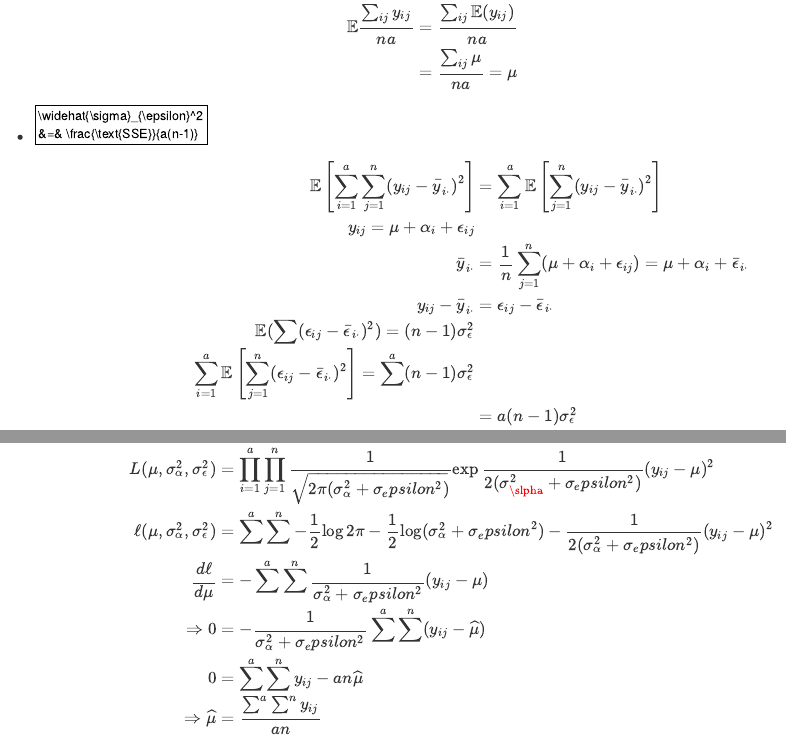
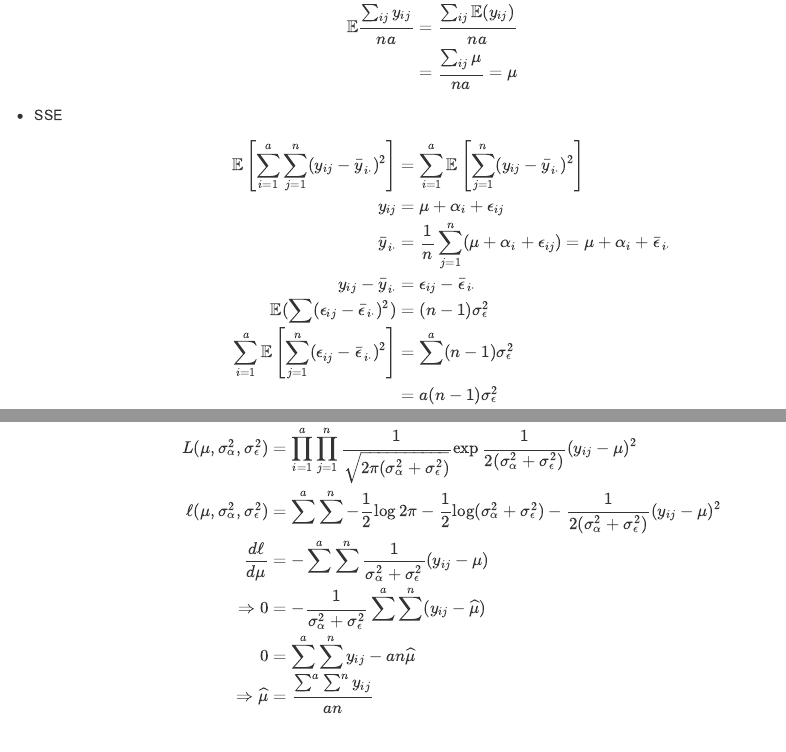
Before and after one commit to cyrene7497/biostat-200c, an R Markdown document (hw5/hw5.Rmd): the page in a window 1100 px wide, from 1210 px down before the commit and from 1240 px down after it, so that both start at the same text, and a second part further down, joined at a grey line. Rendered offline with R 4.5, knitr and Pandoc, with nearby package versions; some code elsewhere in the file could not run offline; common packages that the code uses without loading them are loaded.

Commit message:
final hw5

```diff
--- a/hw5/hw5.Rmd
+++ b/hw5/hw5.Rmd
@@ -43,39 +45,42 @@ which can be solved to obtain ANOVA estimate
 &=& \frac{\sum_{ij}\mu}{na} = \mu
 \end{eqnarray*}
 
-+ $\widehat{\sigma}_{\epsilon}^2 &=& \frac{\text{SSE}}{a(n-1)}$
++ SSE
+
 \begin{eqnarray*}
 \mathbb{E} \left[ \sum_{i=1}^a \sum_{j=1}^n (y_{ij} - \bar{y}_{i \cdot})^2 \right] &=& \sum_{i=1}^a \mathbb{E}\left[ \sum_{j=1}^n (y_{ij} - \bar{y}_{i \cdot})^2 \right] \\
-y_{ij} = \mu + \alpha_i+\epsilon_{ij} \\
+y_{ij} &=& \mu + \alpha_i+\epsilon_{ij} \\
 \bar{y}_{i \cdot} &=& \frac{1}{n} \sum_{j=1}^n(\mu + \alpha_i + \epsilon_{ij}) = \mu + \alpha_i + \bar{\epsilon}_{i \cdot} \\
 y_{ij} - \bar{y}_{i \cdot} &=& \epsilon_{ij} - \bar{\epsilon}_{i \cdot} \\
-\mathbb{E}(\sum(\epsilon_{ij} - \bar{\epsilon}_{i \cdot})^2) = (n-1)\sigma_\epsilon^2 \\
-\sum_{i=1}^a\mathbb{E}\left[\sum_{j=1}^n(\epsilon_{ij} - \bar{\epsilon}_{i \cdot})^2 \right] = \sum^a (n-1)\sigma_\epsilon^2 \\
+\mathbb{E}(\sum(\epsilon_{ij} - \bar{\epsilon}_{i \cdot})^2) &=& (n-1)\sigma_\epsilon^2 \\
+\sum_{i=1}^a\mathbb{E}\left[\sum_{j=1}^n(\epsilon_{ij} - \bar{\epsilon}_{i \cdot})^2 \right] &=& \sum^a (n-1)\sigma_\epsilon^2 \\
 &=& a(n-1)\sigma_\epsilon^2
 \end{eqnarray*}
 
-+ $\widehat{\sigma}_{\alpha}^2 &=& \frac{\text{SSA}/(a-1) - \widehat{\sigma}_{\epsilon}^2}{n}$
++ SSA
+
 \begin{eqnarray*}
-\mathbb{E}(SST) &=& \mathbb{E}\left[ \sum^a \sum^n (y_{ij} - \bar{y}_{\cdot \cdot})^2 \right] \\
+\mathbb{E}(\text(SST)) &=& \mathbb{E}\left[ \sum^a \sum^n (y_{ij} - \bar{y}_{\cdot \cdot})^2 \right] \\
 \mathbb{E}(SST) &=& \mathbb{E}\left[\sum^a \sum^n (\mu + \alpha_i + \epsilon_{ij} - (\mu + \bar{\alpha} + \bar{\epsilon_{\cdot \cdot}}))^2\right] \\
 &=& \mathbb{E}\left[\sum^a \sum^n ((\alpha_i - \bar{\alpha}) + (\epsilon_{ij} - \bar{\epsilon_{\cdot \cdot}}))^2\right] \\
 &=& \mathbb{E}\left[\sum^a \sum^n (\alpha_i - \bar{\alpha})^2 \right] + \mathbb{E}\left[\sum^a \sum^n (\epsilon_{ij} - \bar{\epsilon_{\cdot \cdot}})^2 \right] \\
 &=& n\mathbb{E}\left[\sum^a(\alpha_i - \bar{\alpha})^2\right] + \mathbb{E}\left[\sum^a \sum^n (\epsilon_{ij} - \bar{\epsilon_{\cdot \cdot}})^2 \right] \\
 &=& n(a-1) \sigma_{\alpha}^2 + (na-1)\sigma_{\epsilon}^2 \\
-\Rightarrow \mathbb{E}(SSA) = \mathbb{E}(SST) - \mathbb{E}(SSE) \\
+\\
+\Rightarrow \mathbb{E}(SSA) &=& \mathbb{E}(SST) - \mathbb{E}(SSE) \\
 &=& n(a-1) \sigma_{\alpha}^2 + (na-1)\sigma_{\epsilon}^2 - a(n-1)\sigma_{\epsilon}^2 \\
-&=& n(a-1) \sigma\{\alpha}^2 + na\sigma_{\epsilon}^2 - \sigma_{\epsilon}^2 - na\sigma_{\epsilon}^2 + a\sigma_{\epsilon}^2 \\
-&=& n(a-1) \sigma\{\alpha}^2 + (a-1)\sigma_{\epsilon}^2 \\
-&=& (a-1)(n\sigma\{\alpha}^2 + \sigma_{\epsilon}^2)
+&=& n(a-1) \sigma_{\alpha}^2 + na \sigma_{\epsilon}^2 - \sigma_{\epsilon}^2 - na \sigma_{\epsilon}^2 + a \sigma_{\epsilon}^2 \\
+&=& n(a-1) \sigma_{\alpha}^2 + (a-1) \sigma_{\epsilon}^2 \\
+&=& (a-1)(n \sigma_{\alpha}^2 + \sigma_{\epsilon}^2) \\
 \end{eqnarray*}
 
 2. Derive the MLE estimate for $\mu$, $\sigma_\alpha^2$, and $\sigma_{\epsilon}^2$. Hint: write down the log-likelihood and find the maximizer.
 
 \begin{eqnarray*}
-L(\mu, \sigma_\alpha^2, \sigma_\epsilon^2) &=& \prod_{i=1}^a \prod_{j=1}^n \frac{1}{\sqrt{2\pi(\sigma_\alpha^2 + \sigma_epsilon^2)}}\exp{\frac{1}{2(\sigma_\slpha^2 + \sigma_epsilon^2)}(y_{ij} - \mu)^2} \\
-\ell(\mu, \sigma_\alpha^2, \sigma_\epsilon^2) &=& \sum^a \sum^n -\frac{1}{2}\log2\pi - \frac{1}{2}\log(\sigma_\alpha^2 + \sigma_epsilon^2) - \frac{1}{2(\sigma_\alpha^2 + \sigma_epsilon^2)}(y_{ij} - \mu)^2 \\
-\frac{d\ell}{d\mu} &=& - \sum^a \sum^n \frac{1}{\sigma_\alpha^2 + \sigma_epsilon^2} (y_{ij} - \mu) \\
-\Rightarrow 0 &=& -\frac{1}{\sigma_\alpha^2 + \sigma_epsilon^2} \sum^a \sum^n(y_{ij} - \widehat{\mu}) \\
+L(\mu, \sigma_{\alpha}^2, \sigma_{\epsilon}^2) &=& \prod_{i=1}^a \prod_{j=1}^n \frac{1}{\sqrt{2\pi(\sigma_{\alpha}^2 + \sigma_{\epsilon}^2)}}\exp{\frac{1}{2(\sigma_{\alpha}^2 + \sigma_{\epsilon}^2)}(y_{ij} - \mu)^2} \\
+\ell(\mu, \sigma_\alpha^2, \sigma_\epsilon^2) &=& \sum^a \sum^n -\frac{1}{2}\log2\pi - \frac{1}{2}\log(\sigma_\alpha^2 + \sigma_\epsilon^2) - \frac{1}{2(\sigma_\alpha^2 + \sigma_\epsilon^2)}(y_{ij} - \mu)^2 \\
+\frac{d\ell}{d\mu} &=& - \sum^a \sum^n \frac{1}{\sigma_\alpha^2 + \sigma_\epsilon^2} (y_{ij} - \mu) \\
+\Rightarrow 0 &=& -\frac{1}{\sigma_\alpha^2 + \sigma_\epsilon^2} \sum^a \sum^n(y_{ij} - \widehat{\mu}) \\
 0 &=& \sum^a \sum^n y_{ij} - a n \widehat{\mu} \\
 \Rightarrow \widehat{\mu} &=& \frac{\sum^a\sum^n y_{ij}}{an}
 \end{eqnarray*}
```
Also changed, not shown: hw5/hw5.html (added), hw5/hw5.Rmd (30 more changed lines).
